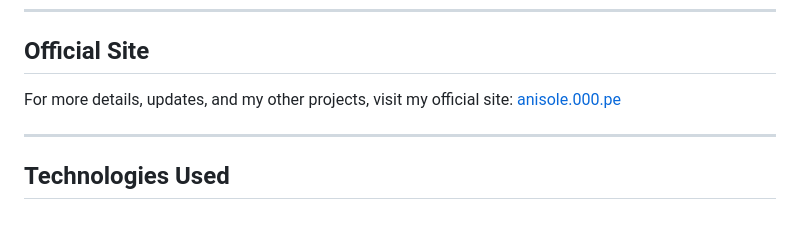
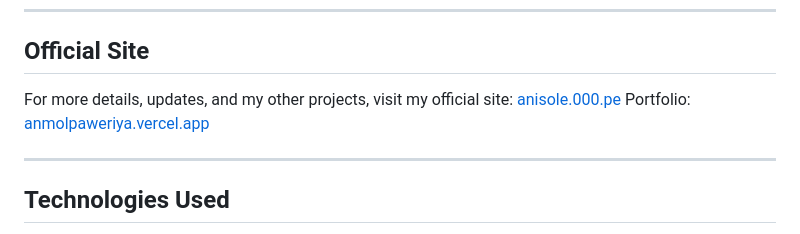
Before and after one commit to anmolpaweriya/ReactProjects, a Markdown page: README.md, the part around the change. GitHub-like rendering.

```diff
--- a/README.md
+++ b/README.md
@@ -46,6 +46,7 @@ Feel free to explore the features of these apps with the provided credentials.
 ## Official Site
 
 For more details, updates, and my other projects, visit my official site: [anisole.000.pe](https://anisole.000.pe)
+Portfolio: [anmolpaweriya.vercel.app](https://anmolpaweriya.vercel.app/)
 
 ---
 
```
